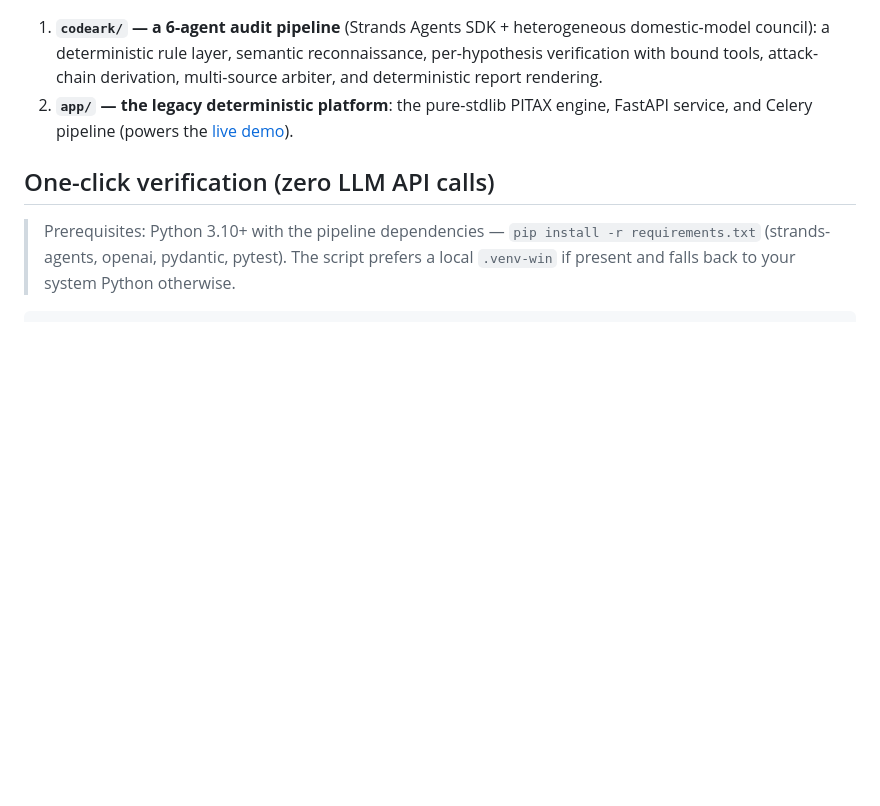
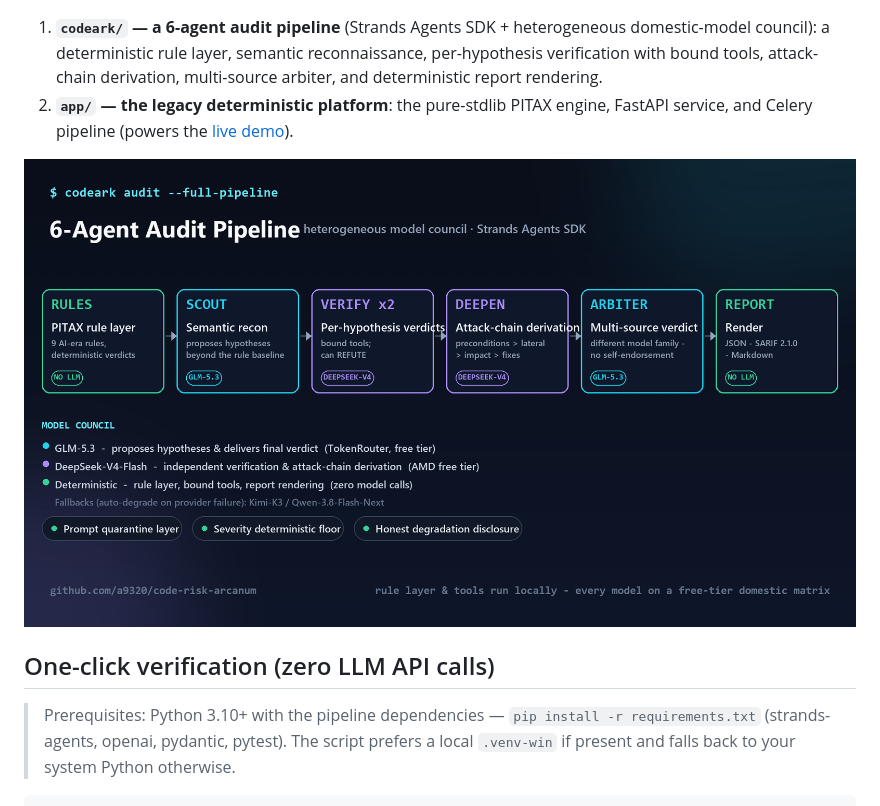
Before and after one commit to a9320/arcanum-spark, a Markdown page: README.md, the part around the change. Rendered like a GitHub page; blank space fills up the shorter version.

Commit message:
docs(readme): embed architecture diagram on repo landing page - rules require the repo to include an Architecture Diagram; make it judge-visible

```diff
--- a/README.md
+++ b/README.md
@@ -13,6 +13,8 @@ It ships in two layers:
 
 1. **`codeark/` — a 6-agent audit pipeline** (Strands Agents SDK + heterogeneous domestic-model council): a deterministic rule layer, semantic reconnaissance, per-hypothesis verification with bound tools, attack-chain derivation, multi-source arbiter, and deterministic report rendering.
 2. **`app/` — the legacy deterministic platform**: the pure-stdlib PITAX engine, FastAPI service, and Celery pipeline (powers the [live demo](https://www.modelscope.cn/studios/Weike22/code-risk-arcanum)).
+
+![6-agent pipeline architecture — rule layer, Scout, Verify, Deepen, Arbiter, Report with heterogeneous model routing](docs/architecture-6node.png)
 
 ## One-click verification (zero LLM API calls)
 
```
